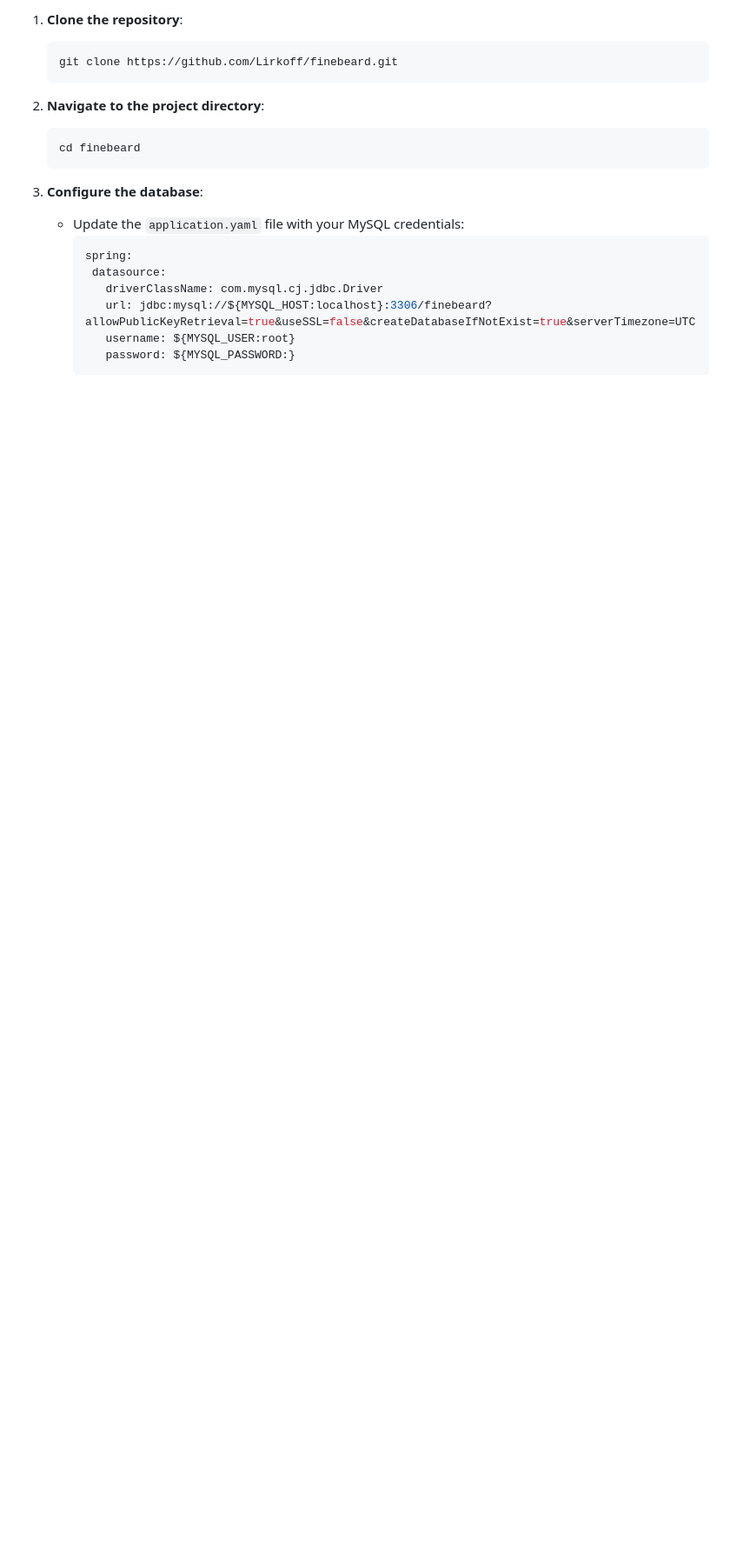
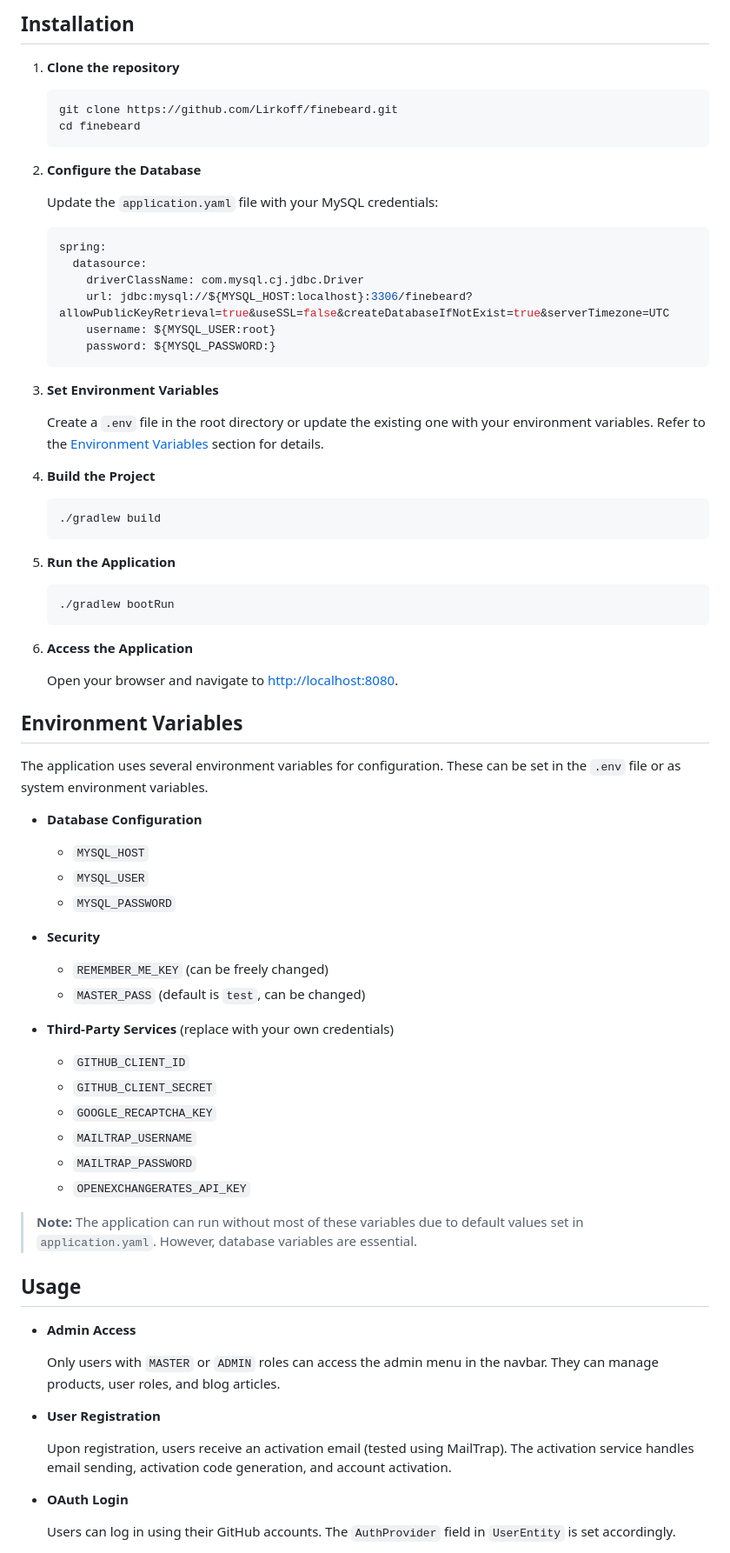
Before and after one commit to Lirkoff/finebeard, a Markdown page: README.md, the part around one of its changes. Shown at 87% size. Rendered like a GitHub page; blank space fills up the shorter version.

````diff
--- a/README.md
+++ b/README.md
@@ -61,20 +71,80 @@ The project demonstrates proficiency in Java, the Spring Framework, and modern w
 
-1. **Clone the repository**:
+## Installation
+
+1. **Clone the repository**
+
    ```bash
    git clone https://github.com/Lirkoff/finebeard.git
-   ```
-
-2. **Navigate to the project directory**:
-   ```bash
    cd finebeard
    ```
 
-3. **Configure the database**:
-   - Update the `application.yaml` file with your MySQL credentials:
-     ```properties
-     spring:
-      datasource:
-        driverClassName: com.mysql.cj.jdbc.Driver
-        url: jdbc:mysql://${MYSQL_HOST:localhost}:3306/finebeard?allowPublicKeyRetrieval=true&useSSL=false&createDatabaseIfNotExist=true&serverTimezone=UTC
-        username: ${MYSQL_USER:root}
-        password: ${MYSQL_PASSWORD:}
+2. **Configure the Database**
+
+   Update the `application.yaml` file with your MySQL credentials:
+
+   ```yaml
+   spring:
+     datasource:
+       driverClassName: com.mysql.cj.jdbc.Driver
+       url: jdbc:mysql://${MYSQL_HOST:localhost}:3306/finebeard?allowPublicKeyRetrieval=true&useSSL=false&createDatabaseIfNotExist=true&serverTimezone=UTC
+       username: ${MYSQL_USER:root}
+       password: ${MYSQL_PASSWORD:}
+   ```
+
+3. **Set Environment Variables**
+
+   Create a `.env` file in the root directory or update the existing one with your environment variables. Refer to the [Environment Variables](#environment-variables) section for details.
+
+4. **Build the Project**
+
+   ```bash
+   ./gradlew build
+   ```
+
+5. **Run the Application**
+
+   ```bash
+   ./gradlew bootRun
+   ```
+
+6. **Access the Application**
+
+   Open your browser and navigate to [http://localhost:8080](http://localhost:8080).
+
+## Environment Variables
+
+The application uses several environment variables for configuration. These can be set in the `.env` file or as system environment variables.
+
+- **Database Configuration**
+  - `MYSQL_HOST`
+  - `MYSQL_USER`
+  - `MYSQL_PASSWORD`
+
+- **Security**
+  - `REMEMBER_ME_KEY` (can be freely changed)
+  - `MASTER_PASS` (default is `test`, can be changed)
+
+- **Third-Party Services** (replace with your own credentials)
+  - `GITHUB_CLIENT_ID`
+  - `GITHUB_CLIENT_SECRET`
+  - `GOOGLE_RECAPTCHA_KEY`
+  - `MAILTRAP_USERNAME`
+  - `MAILTRAP_PASSWORD`
+  - `OPENEXCHANGERATES_API_KEY`
+
+> **Note:** The application can run without most of these variables due to default values set in `application.yaml`. However, database variables are essential.
+
+## Usage
+
+- **Admin Access**
+
+  Only users with `MASTER` or `ADMIN` roles can access the admin menu in the navbar. They can manage products, user roles, and blog articles.
+
+- **User Registration**
+
+  Upon registration, users receive an activation email (tested using MailTrap). The activation service handles email sending, activation code generation, and account activation.
+
+- **OAuth Login**
+
+  Users can log in using their GitHub accounts. The `AuthProvider` field in `UserEntity` is set accordingly.
+
````
Also changed, not shown: other parts of README.md (+124 -44 lines).
